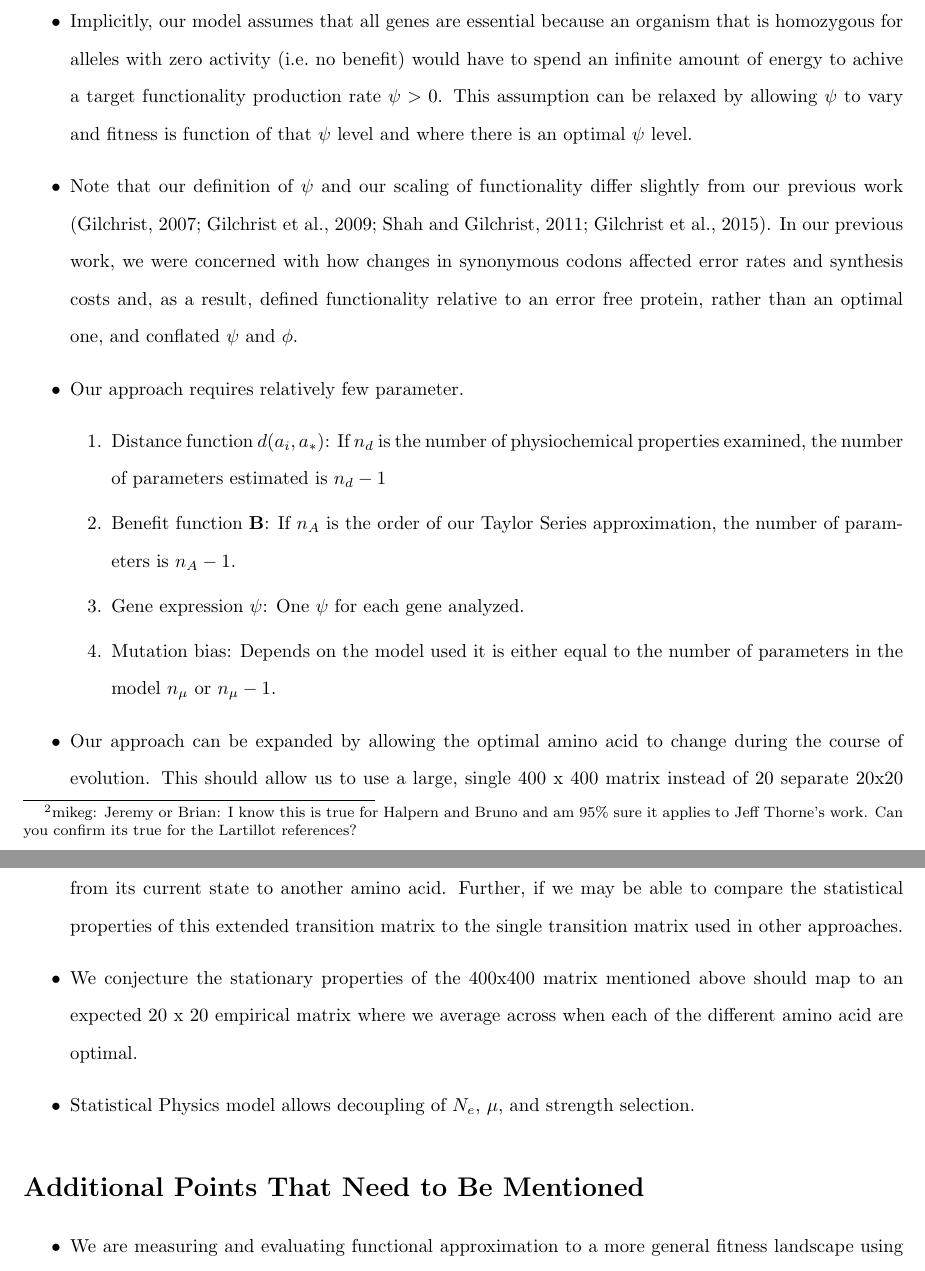
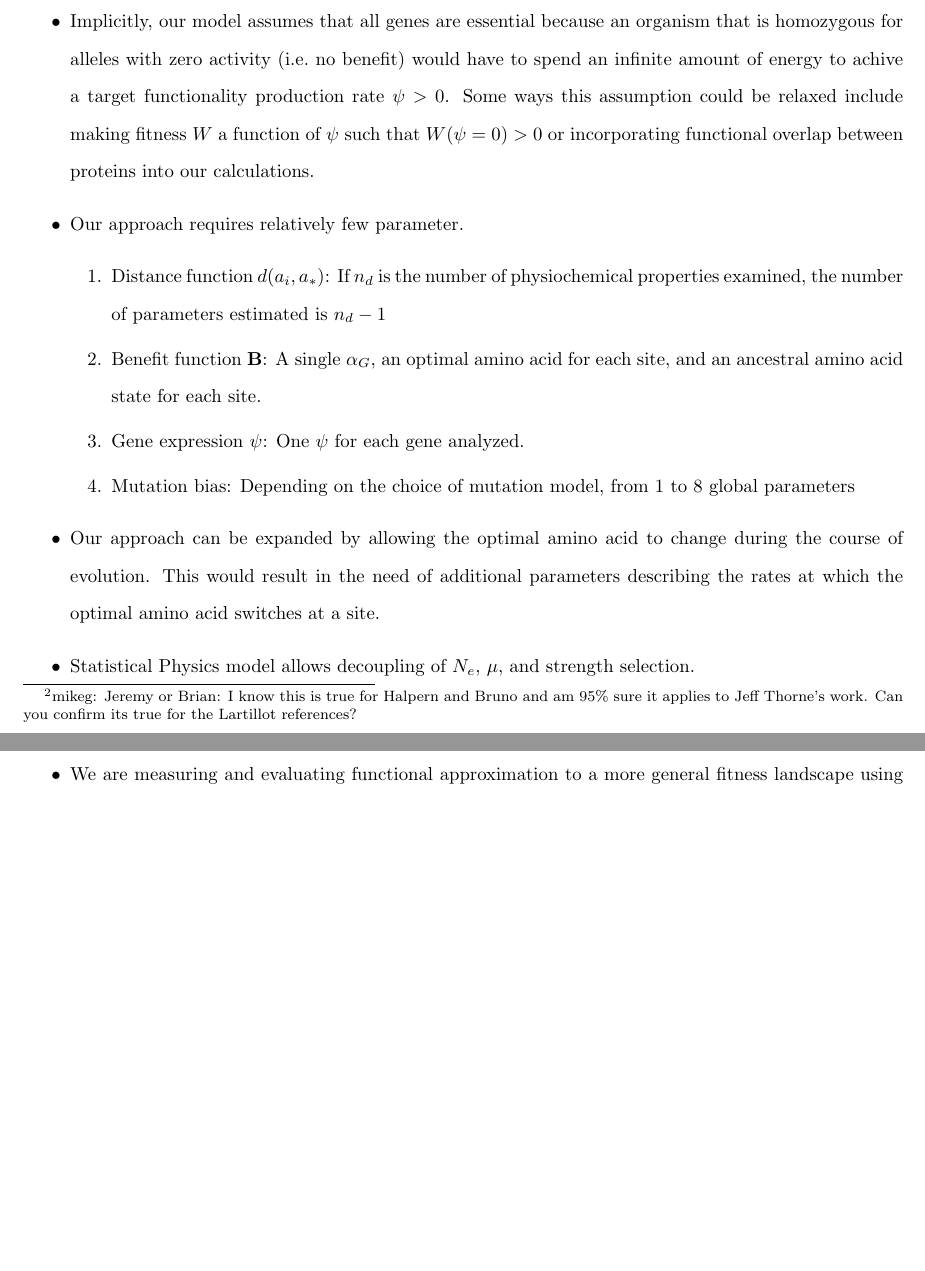
Before and after one commit to mikegilchrist/selac_paper, a LaTeX document (selac.tex): two parts of pages 7 and 8 of 17, joined at a grey line, cut so that both start at the same text, the shorter picture padded with empty space. Compiled offline with pdfLaTeX.

Commit message:
revised bullet points in results section

```diff
--- a/selac.tex
+++ b/selac.tex
@@ -227,21 +234,16 @@ Our results clearly indicate that this information is available and accounting f
 Can you confirm its true for the Lartillot references?}
 \item Assumptions of additivity and no epistasis are unrealistic but can be viewed as a first order approximation to these more complex scenarios and a starting point for later relaxing these assumptions.
 \item Implicitly, our model assumes that all genes are essential because an organism that is homozygous for alleles with zero activity (i.e.~no benefit) would have to spend an infinite amount of energy to achive a target functionality production rate $\psi > 0$.
-This assumption can be relaxed by allowing $\psi$ to vary and fitness is function of that $\psi$ level and where there is an optimal $\psi$ level.
-\item Note that our definition of $\psi$ and our scaling of functionality differ slightly from our previous work \citep{Gilchrist2007,GilchristEtAl2009,ShahAndGilchrist2011,GilchristEtAl2015}.
-In our previous work, we were concerned with how changes in synonymous codons affected error rates and synthesis costs and, as a result, defined functionality relative to an error free protein, rather than an optimal one, and conflated $\psi$ and $\phi$.
+  Some ways this assumption could be relaxed include making fitness $W$ a function of $\psi$ such that  $W(\psi = 0) > 0$ or incorporating functional overlap between proteins into our calculations.
 \item Our approach requires relatively few parameter.
   \begin{enumerate}
   \item Distance function $d(a_i, \aopt)$: If $n_d$ is the number of physiochemical properties examined, the number of parameters estimated is $n_d - 1$
-  \item Benefit function $\Func$: If $n_A$ is the order of our Taylor Series approximation, the number of parameters is $n_A-1$.
+  \item Benefit function $\Func$: A single $\alpha_G$, an optimal amino acid for each site, and an ancestral amino acid state for each site.
   \item Gene expression $\psi$: One $\psi$ for each gene analyzed.
-  \item Mutation bias: Depends on the model used it is either equal to the number of parameters in the model $n_\mu$ or $n_\mu-1$.
+  \item Mutation bias: Depending on the choice of mutation model, from 1 to 8 global parameters
   \end{enumerate}
 \item Our approach can be expanded by allowing the optimal amino acid to change during the course of evolution.
-This should allow us to use a large, single 400 x 400 matrix instead of 20 separate 20x20 matrices.
-The new elements would contain the rates at which the optimal amino acid at site switches from its current state to another amino acid.
-Further, if we may be able to compare the statistical properties of this extended transition matrix to the single transition matrix used in other approaches.
-\item We conjecture the stationary properties of the 400x400 matrix mentioned above should map to an expected 20 x 20 empirical matrix where we average across when each of the different amino acid are optimal.
+This would result in the need of additional parameters describing the rates at which the optimal amino acid switches at a site.
 \item Statistical Physics model allows decoupling of \Ne, $\mu$, and strength selection.
 \end{itemize}
 
```
Also changed, not shown: selac.tex (7 more changed lines).
